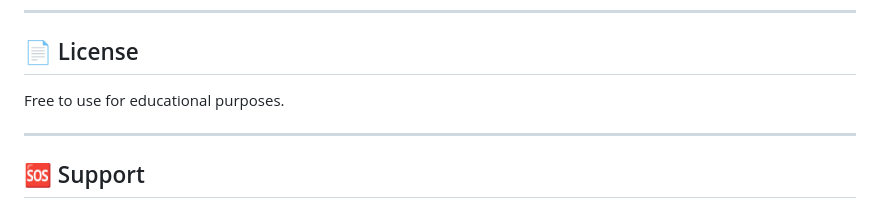
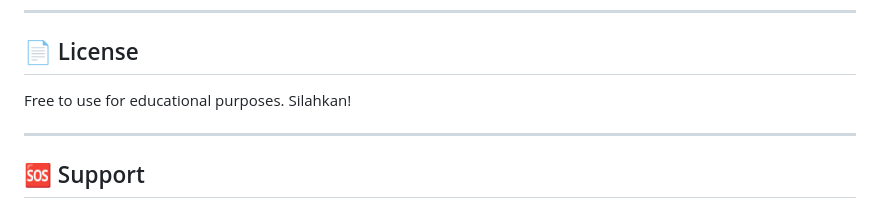
Before and after one commit to MfBally354/Kasir-PHP, a Markdown page: README.md, the part around the change. Rendered like a GitHub page.

```diff
--- a/README.md
+++ b/README.md
@@ -314,7 +314,7 @@ Dibuat dengan ❤️ menggunakan PHP Native + Bootstrap
 
 ## 📄 License
 
-Free to use for educational purposes.
+Free to use for educational purposes. Silahkan!
 
 ---
 
```
